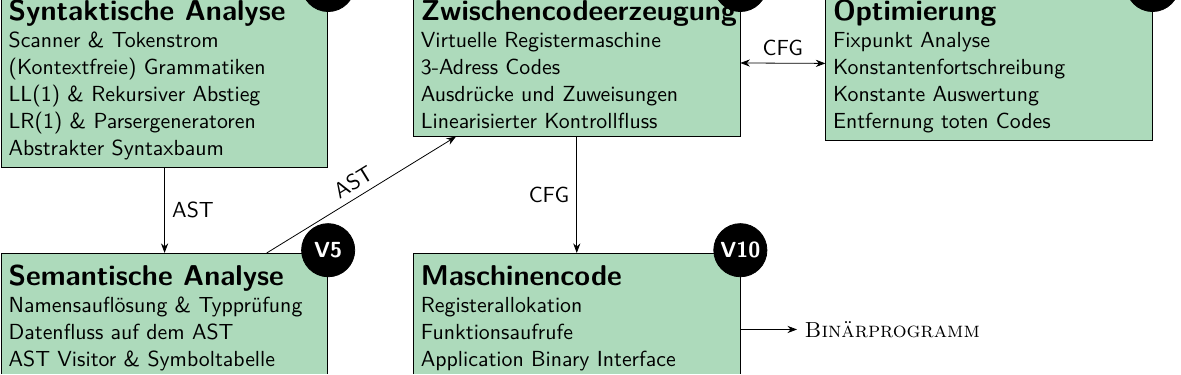
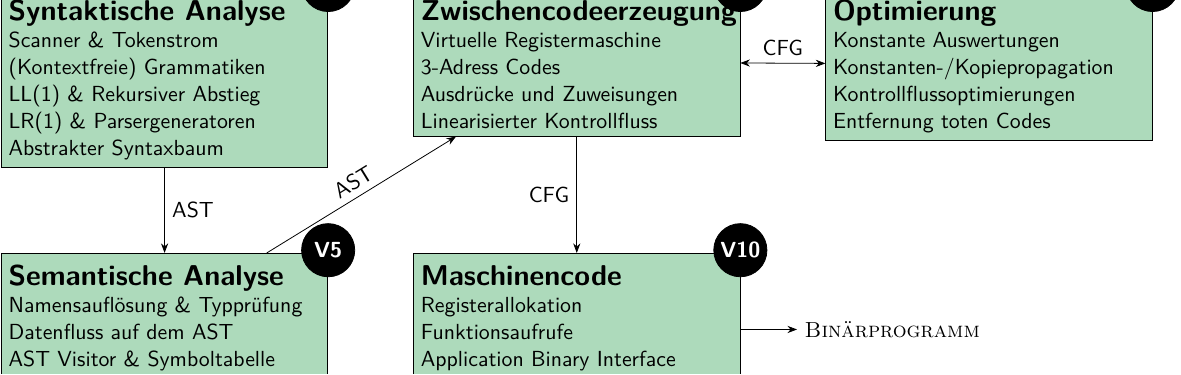
Before and after one commit to luhsra/vorlesung-psu, a LaTeX document (fig/01-overview-small.tex): part of page 9 of 15, cut so that both start at the same text. The pictures show the PDF file fig/01-overview-small.pdf that the author committed with the source.

Commit message:
09: start with optimizing

```diff
--- a/fig/01-overview-small.tex
+++ b/fig/01-overview-small.tex
@@ -137,9 +137,9 @@
 
   \node[right=1.5 of intermediate.north east,topic,lecture=9,highlight on=5] (opt) {
     \Title{Optimierung}\\
-    Fixpunkt Analyse\\
-    Konstantenfortschreibung\\
-    Konstante Auswertung\\
+    Konstante Auswertungen\\
+    Konstanten-/Kopiepropagation\\
+    Kontrollflussoptimierungen\\
     Entfernung toten Codes
   };
 
```
Also changed, not shown: Makefile, fig/01-overview-small.pdf, fig/03-name-equivalence.pdf, fig/03-pointers.pdf, fig/03-polymorphismus.pdf, fig/03-static-types.pdf, fig/04-aliase.pdf, fig/04-binding-time.pdf, fig/04-call-frame.pdf, fig/04-closest-match.pdf, fig/04-closure.pdf, fig/04-dynamic-dispatch.pdf, fig/04-explicit-namespace.pdf, fig/04-functions.pdf, 26 more files, 11 other files.
